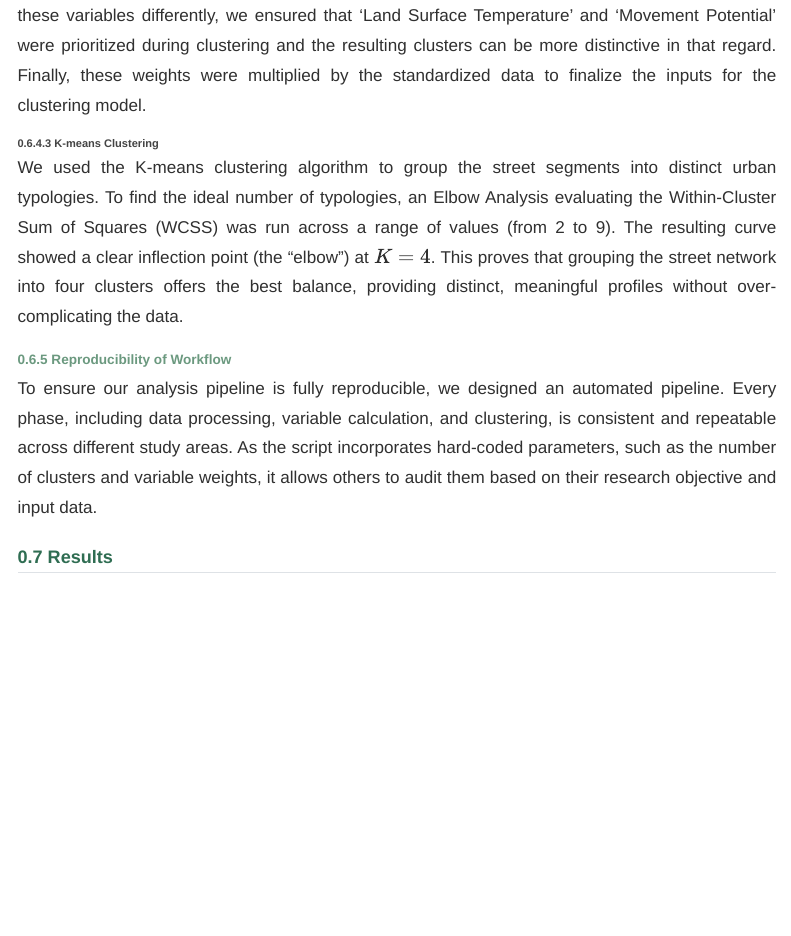
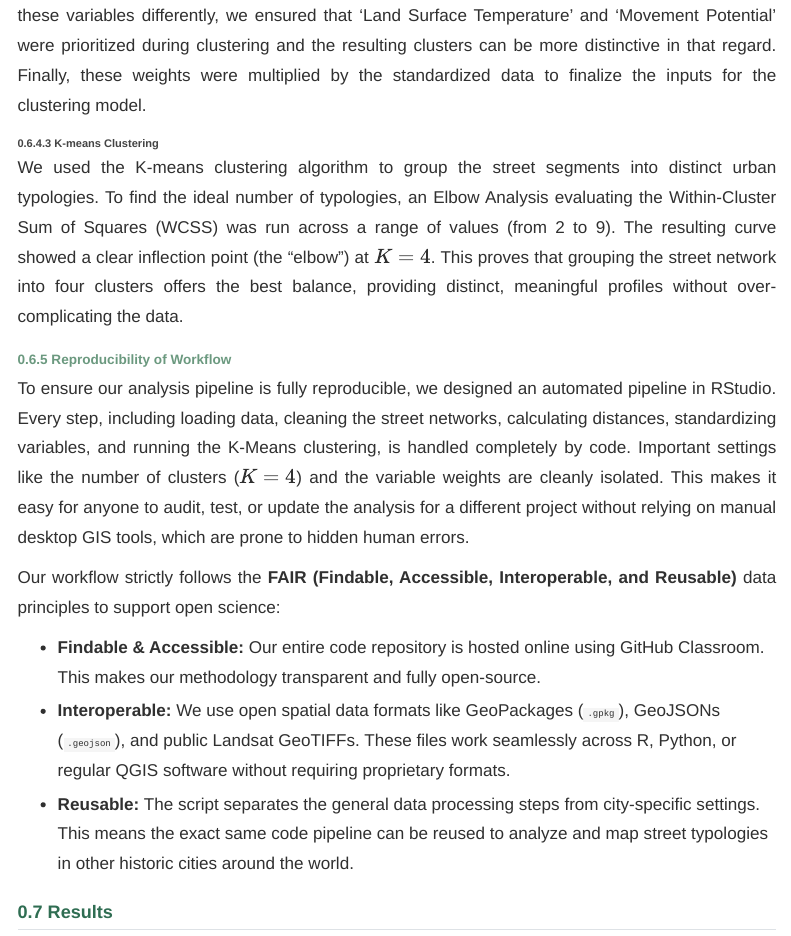
Before and after one commit to Applied-Spatial-Analytics/create-your-report-group-f, a Quarto document (report.qmd): the page in a window 1100 px wide, from 10060 px down. Rendered offline with R 4.5, knitr and Pandoc in place of Quarto, with nearby package versions; menus at the side of the page are left out.

Commit message:
2.7 reproduce part update

```diff
--- a/report.qmd
+++ b/report.qmd
@@ -202,7 +202,13 @@ We used the K-means clustering algorithm to group the street segments into disti
 
 ### Reproducibility of Workflow
 
-To ensure our analysis pipeline is fully reproducible, we designed an automated pipeline. Every phase, including data processing, variable calculation, and clustering, is consistent and repeatable across different study areas. As the script incorporates hard-coded parameters, such as the number of clusters and variable weights, it allows others to audit them based on their research objective and input data.
+To ensure our analysis pipeline is fully reproducible, we designed an automated pipeline in RStudio. Every step, including loading data, cleaning the street networks, calculating distances, standardizing variables, and running the K-Means clustering, is handled completely by code. Important settings like the number of clusters ($K = 4$) and the variable weights are cleanly isolated. This makes it easy for anyone to audit, test, or update the analysis for a different project without relying on manual desktop GIS tools, which are prone to hidden human errors.
+
+Our workflow strictly follows the **FAIR (Findable, Accessible, Interoperable, and Reusable)** data principles to support open science:
+
+- **Findable & Accessible:** Our entire code repository is hosted online using GitHub Classroom. This makes our methodology transparent and fully open-source.
+- **Interoperable:** We use open spatial data formats like GeoPackages (`.gpkg`), GeoJSONs (`.geojson`), and public Landsat GeoTIFFs. These files work seamlessly across R, Python, or regular QGIS software without requiring proprietary formats.
+- **Reusable:** The script separates the general data processing steps from city-specific settings. This means the exact same code pipeline can be reused to analyze and map street typologies in other historic cities around the world.
 
 ## Results
 
```
